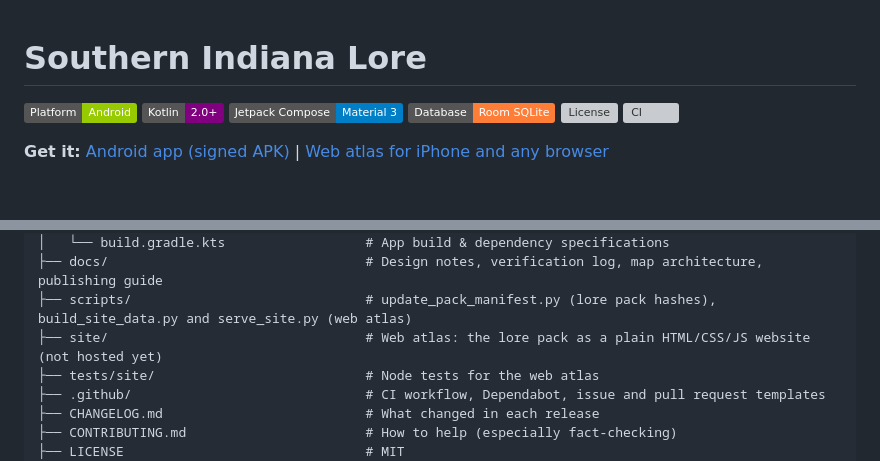
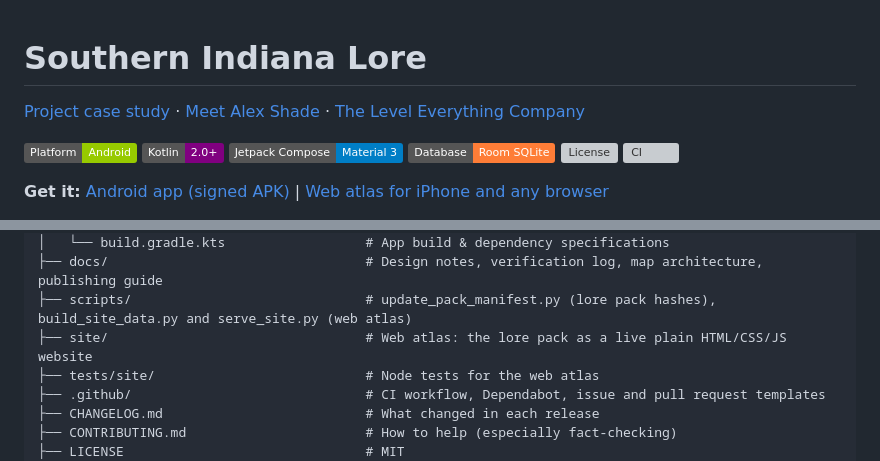
Before and after one commit to Wommper1/southern-indiana-lore, a Markdown page: README.md, 2 parts joined by grey strips. GitHub-like rendering; badges without logos; blank space fills up the shorter version; grey boxes are pictures that could not be loaded.

Commit message:
Connect Lore to Alex’s portfolio and document the evidence

```diff
--- a/README.md
+++ b/README.md
@@ -1,4 +1,6 @@
 # Southern Indiana Lore
+
+[Project case study](CASE_STUDY.md) · [Meet Alex Shade](https://github.com/Wommper1) · [The Level Everything Company](https://leveleverythingcompany.github.io/)
 
 [![Platform](https://img.shields.io/badge/Platform-Android-green.svg)](https://android.com)
 [![Kotlin](https://img.shields.io/badge/Kotlin-2.0+-purple.svg)](https://kotlinlang.org)
@@ -118,7 +120,7 @@ southern-indiana-lore/
 │   └── build.gradle.kts                  # App build & dependency specifications
 ├── docs/                                 # Design notes, verification log, map architecture, publishing guide
 ├── scripts/                              # update_pack_manifest.py (lore pack hashes), build_site_data.py and serve_site.py (web atlas)
-├── site/                                 # Web atlas: the lore pack as a plain HTML/CSS/JS website (not hosted yet)
+├── site/                                 # Web atlas: the lore pack as a live plain HTML/CSS/JS website
 ├── tests/site/                           # Node tests for the web atlas
 ├── .github/                              # CI workflow, Dependabot, issue and pull request templates
 ├── CHANGELOG.md                          # What changed in each release
```
Also changed, not shown: CASE_STUDY.md (added, +30 -0 lines).
